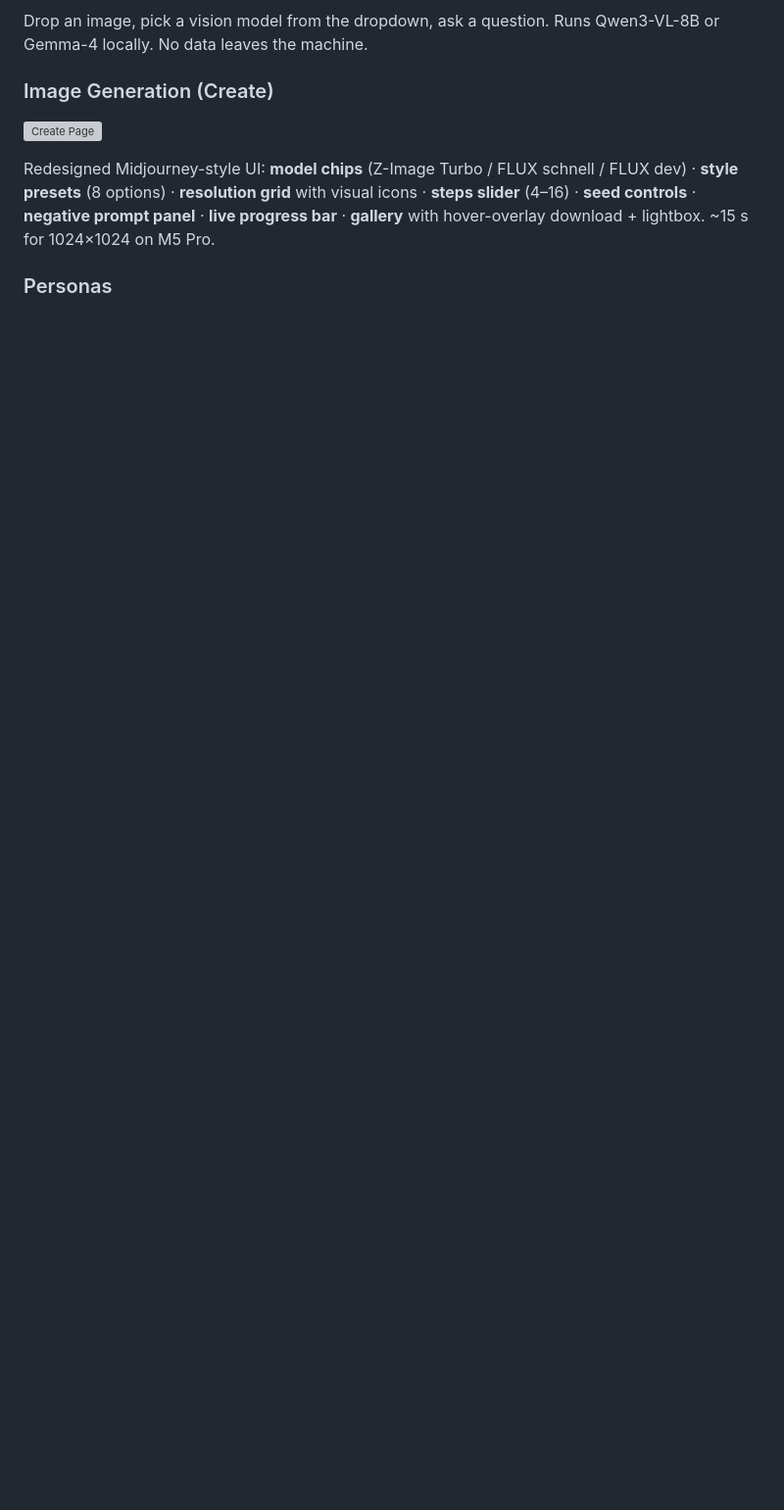
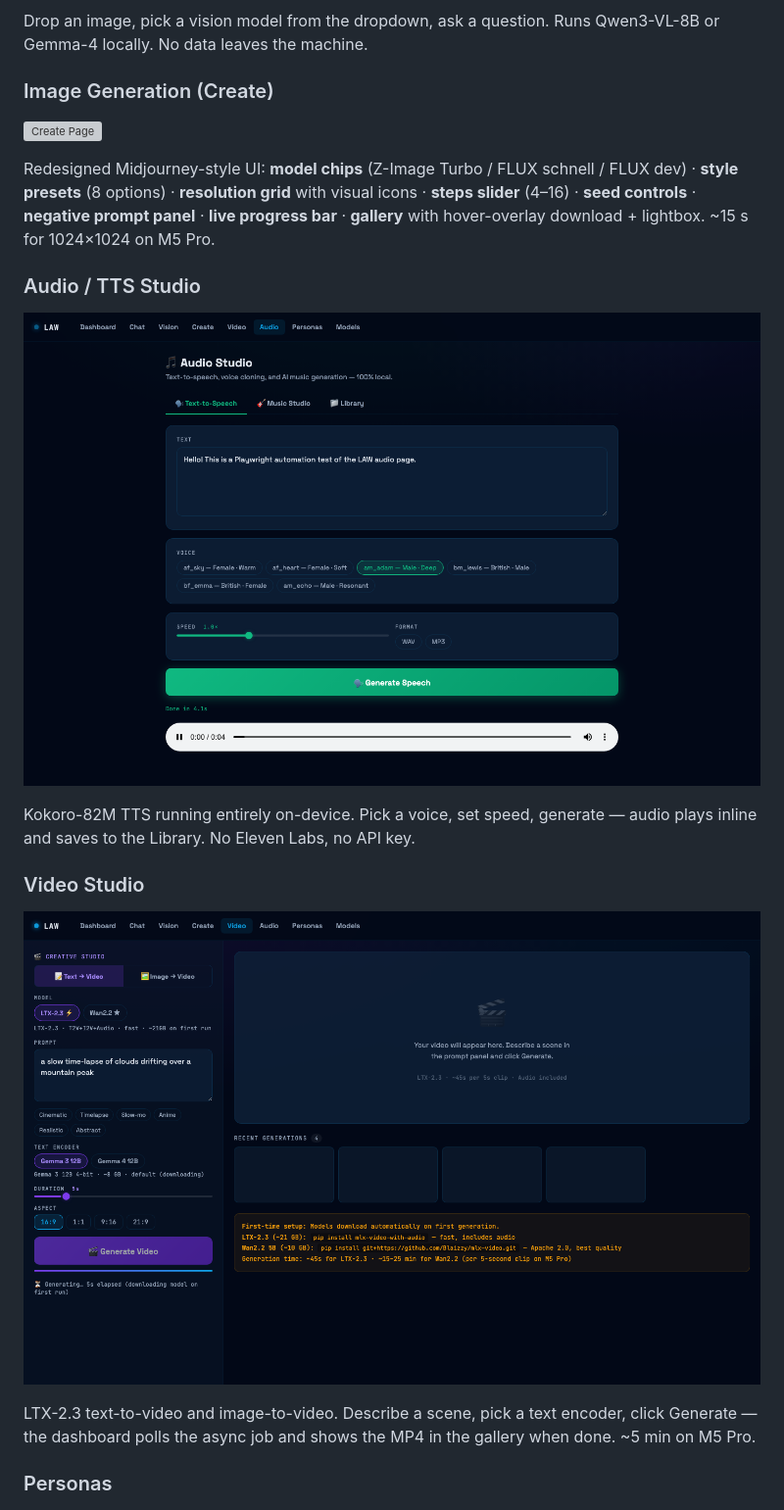
Before and after one commit to mthaqifisa/local-ai-workstation, a Markdown page: README.md, the part around one of its changes. Shown at 98% size. Drawn GitHub-style; pictures changed too: screenshots/dashboard-audio.png (added), screenshots/dashboard-video.png (added); blank space fills up the shorter version; grey boxes are pictures that could not be loaded.

```diff
--- a/README.md
+++ b/README.md
@@ -78,6 +105,16 @@ Drop an image, pick a vision model from the dropdown, ask a question. Runs Qwen3
 ![Create Page](screenshots/dashboard-create.png)
 
 Redesigned Midjourney-style UI: **model chips** (Z-Image Turbo / FLUX schnell / FLUX dev) · **style presets** (8 options) · **resolution grid** with visual icons · **steps slider** (4–16) · **seed controls** · **negative prompt panel** · **live progress bar** · **gallery** with hover-overlay download + lightbox. ~15 s for 1024×1024 on M5 Pro.
+
+### Audio / TTS Studio
+![Audio Page](screenshots/dashboard-audio.png)
+
+Kokoro-82M TTS running entirely on-device. Pick a voice, set speed, generate — audio plays inline and saves to the Library. No Eleven Labs, no API key.
+
+### Video Studio
+![Video Page](screenshots/dashboard-video.png)
+
+LTX-2.3 text-to-video and image-to-video. Describe a scene, pick a text encoder, click Generate — the dashboard polls the async job and shows the MP4 in the gallery when done. ~5 min on M5 Pro.
 
 ### Personas
 ![Personas](screenshots/dashboard-personas.png)
```
Also changed, not shown: other parts of README.md (+85 -24 lines).
